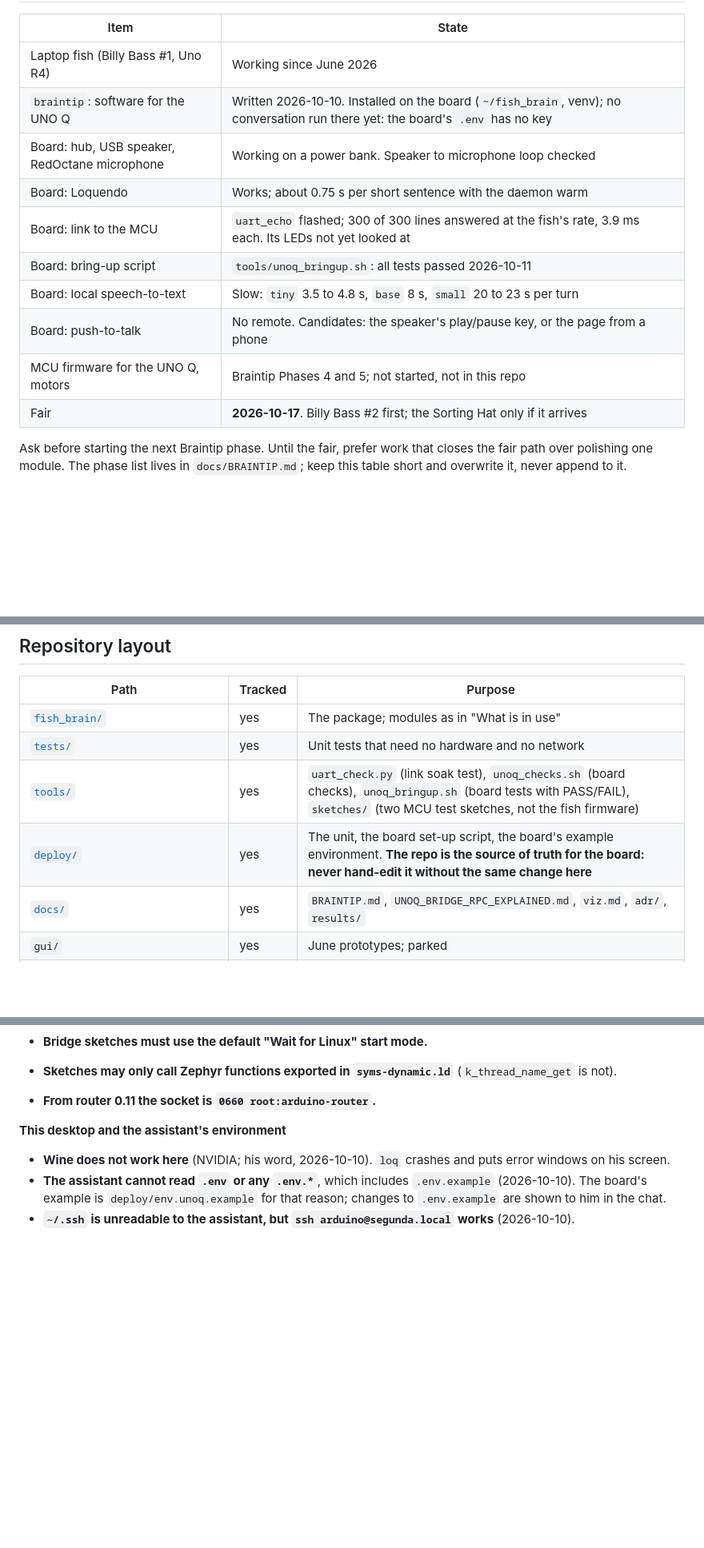
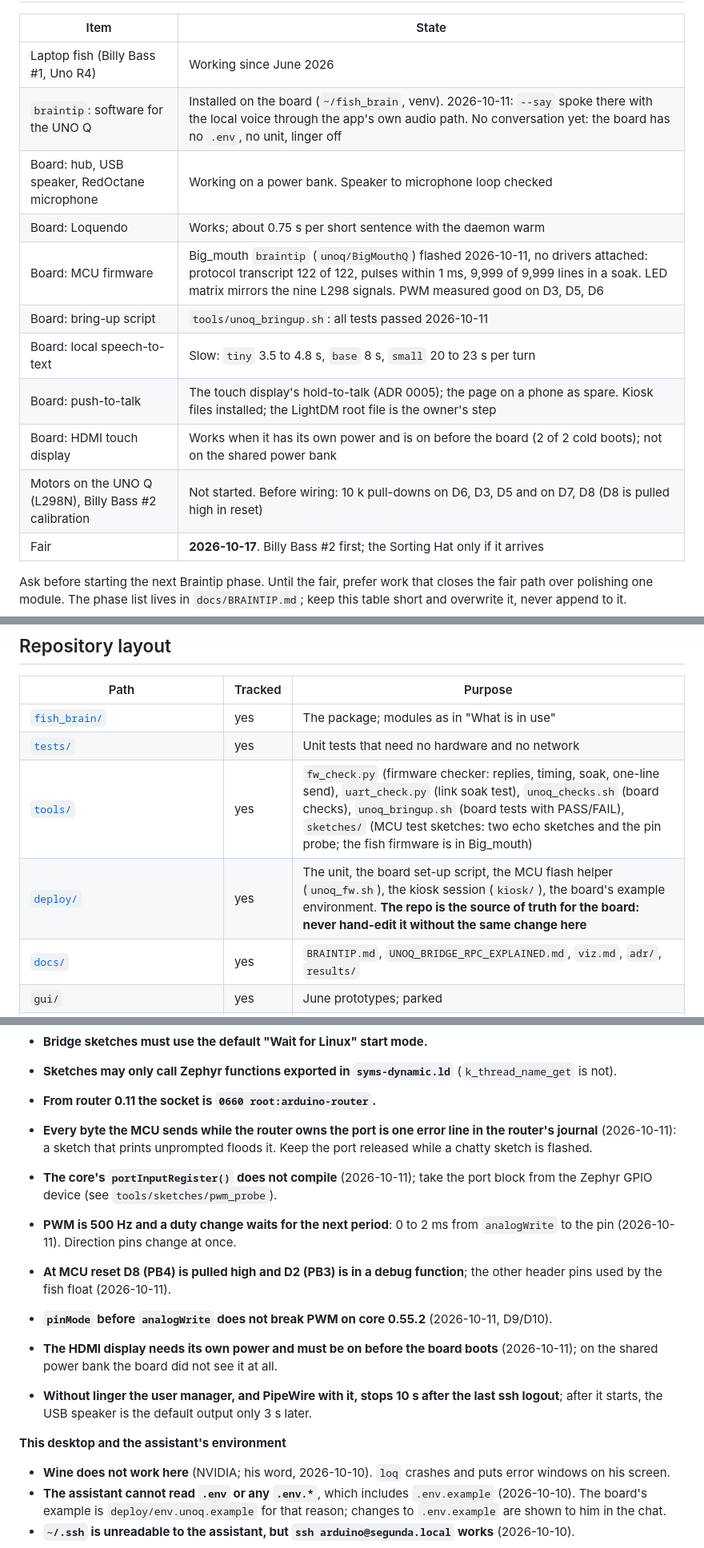
Before and after one commit to alexandergmzx/fish_brain, a Markdown page: CLAUDE.md, 3 parts joined by grey strips. Shown at 80% size. Rendered like a GitHub page; blank space fills up the shorter version.

```diff
--- a/CLAUDE.md
+++ b/CLAUDE.md
@@ -32,14 +32,15 @@ data when warranted.
 | Item | State |
 |---|---|
 | Laptop fish (Billy Bass #1, Uno R4) | Working since June 2026 |
-| `braintip`: software for the UNO Q | Written 2026-10-10. Installed on the board (`~/fish_brain`, venv); no conversation run there yet: the board's `.env` has no key |
+| `braintip`: software for the UNO Q | Installed on the board (`~/fish_brain`, venv). 2026-10-11: `--say` spoke there with the local voice through the app's own audio path. No conversation yet: the board has no `.env`, no unit, linger off |
 | Board: hub, USB speaker, RedOctane microphone | Working on a power bank. Speaker to microphone loop checked |
 | Board: Loquendo | Works; about 0.75 s per short sentence with the daemon warm |
-| Board: link to the MCU | `uart_echo` flashed; 300 of 300 lines answered at the fish's rate, 3.9 ms each. Its LEDs not yet looked at |
+| Board: MCU firmware | Big_mouth `braintip` (`unoq/BigMouthQ`) flashed 2026-10-11, no drivers attached: protocol transcript 122 of 122, pulses within 1 ms, 9,999 of 9,999 lines in a soak. LED matrix mirrors the nine L298 signals. PWM measured good on D3, D5, D6 |
 | Board: bring-up script | `tools/unoq_bringup.sh`: all tests passed 2026-10-11 |
 | Board: local speech-to-text | Slow: `tiny` 3.5 to 4.8 s, `base` 8 s, `small` 20 to 23 s per turn |
-| Board: push-to-talk | No remote. Candidates: the speaker's play/pause key, or the page from a phone |
-| MCU firmware for the UNO Q, motors | Braintip Phases 4 and 5; not started, not in this repo |
+| Board: push-to-talk | The touch display's hold-to-talk (ADR 0005); the page on a phone as spare. Kiosk files installed; the LightDM root file is the owner's step |
+| Board: HDMI touch display | Works when it has its own power and is on before the board (2 of 2 cold boots); not on the shared power bank |
+| Motors on the UNO Q (L298N), Billy Bass #2 calibration | Not started. Before wiring: 10 k pull-downs on D6, D3, D5 and on D7, D8 (D8 is pulled high in reset) |
 | Fair | **2026-10-17**. Billy Bass #2 first; the Sorting Hat only if it arrives |
 
 Ask before starting the next Braintip phase. Until the fair, prefer work that closes the fair
@@ -161,8 +164,8 @@ check its replies against this table.
 |---|---|---|
 | [`fish_brain/`](fish_brain/) | yes | The package; modules as in "What is in use" |
 | [`tests/`](tests/) | yes | Unit tests that need no hardware and no network |
-| [`tools/`](tools/) | yes | `uart_check.py` (link soak test), `unoq_checks.sh` (board checks), `unoq_bringup.sh` (board tests with PASS/FAIL), `sketches/` (two MCU test sketches, not the fish firmware) |
-| [`deploy/`](deploy/) | yes | The unit, the board set-up script, the board's example environment. **The repo is the source of truth for the board: never hand-edit it without the same change here** |
+| [`tools/`](tools/) | yes | `fw_check.py` (firmware checker: replies, timing, soak, one-line send), `uart_check.py` (link soak test), `unoq_checks.sh` (board checks), `unoq_bringup.sh` (board tests with PASS/FAIL), `sketches/` (MCU test sketches: two echo sketches and the pin probe; the fish firmware is in Big_mouth) |
+| [`deploy/`](deploy/) | yes | The unit, the board set-up script, the MCU flash helper (`unoq_fw.sh`), the kiosk session (`kiosk/`), the board's example environment. **The repo is the source of truth for the board: never hand-edit it without the same change here** |
 | [`docs/`](docs/) | yes | `BRAINTIP.md`, `UNOQ_BRIDGE_RPC_EXPLAINED.md`, `viz.md`, `adr/`, `results/` |
 | `gui/` | yes | June prototypes; parked |
 | `.claude/settings.json` | yes | Assistant deny rules |
@@ -361,6 +369,20 @@ Machine and tool facts only, each dated.
 - **Sketches may only call Zephyr functions exported in `syms-dynamic.ld`**
   (`k_thread_name_get` is not).
 - **From router 0.11 the socket is `0660 root:arduino-router`.**
+- **Every byte the MCU sends while the router owns the port is one error line in the router's
+  journal** (2026-10-11): a sketch that prints unprompted floods it. Keep the port released
+  while a chatty sketch is flashed.
+- **The core's `portInputRegister()` does not compile** (2026-10-11); take the port block
+  from the Zephyr GPIO device (see `tools/sketches/pwm_probe`).
+- **PWM is 500 Hz and a duty change waits for the next period**: 0 to 2 ms from
+  `analogWrite` to the pin (2026-10-11). Direction pins change at once.
+- **At MCU reset D8 (PB4) is pulled high and D2 (PB3) is in a debug function**; the other
+  header pins used by the fish float (2026-10-11).
+- **`pinMode` before `analogWrite` does not break PWM on core 0.55.2** (2026-10-11, D9/D10).
+- **The HDMI display needs its own power and must be on before the board boots**
+  (2026-10-11); on the shared power bank the board did not see it at all.
+- **Without linger the user manager, and PipeWire with it, stops 10 s after the last ssh
+  logout**; after it starts, the USB speaker is the default output only 3 s later.
 
 **This desktop and the assistant's environment**
 
```
Also changed, not shown: other parts of CLAUDE.md (+11 -4 lines), docs/BRAINTIP.md (+11 -0 lines), tools/sketches/README.md (+24 -4 lines).
